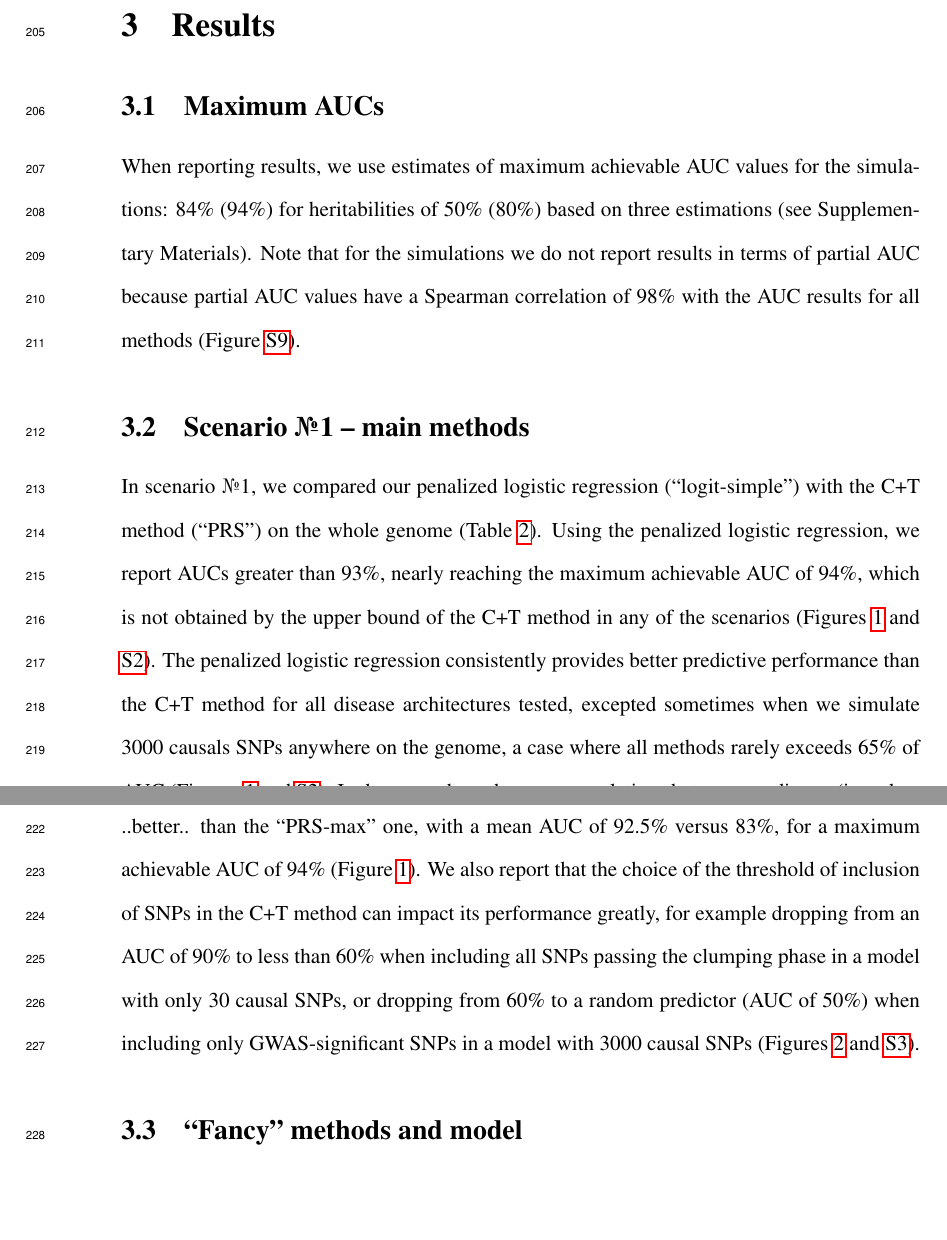
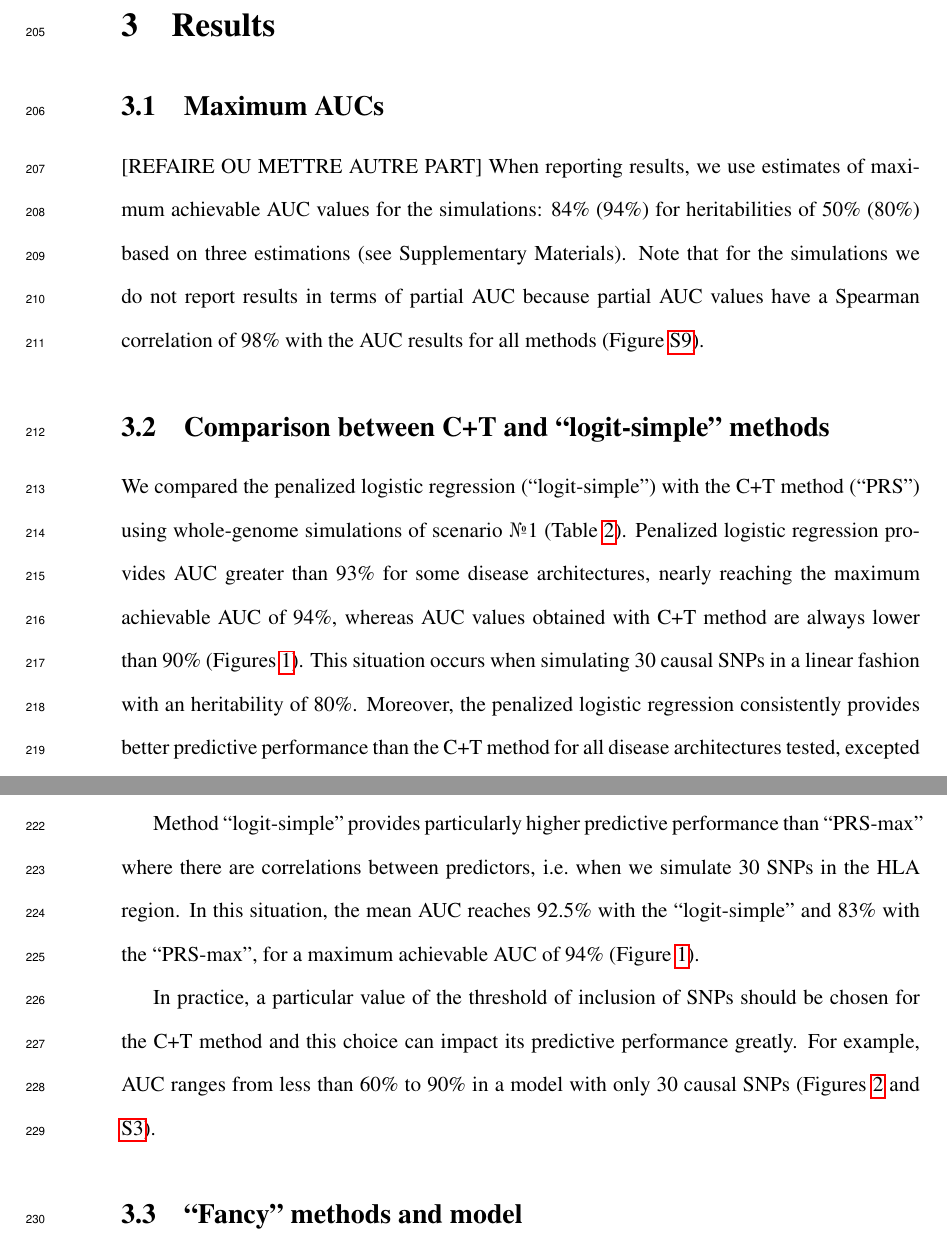
Before and after one commit to privefl/paper2-PRS, a LaTeX document (paper/draft.tex): two parts of pages 11 and 12 of 35, joined at a grey line, cut so that both start at the same text, the shorter picture padded with empty space. Compiled offline with pdfLaTeX.

Commit message:
new changes

```diff
--- a/paper/draft.tex
+++ b/paper/draft.tex
@@ -217,15 +217,19 @@ All the code used in this paper along with results such as figures and tables, a
 
 \subsection{Maximum AUCs}
 
+[REFAIRE OU METTRE AUTRE PART]
 When reporting results, we use estimates of maximum achievable AUC values for the simulations: 84\% (94\%) for heritabilities of 50\% (80\%) based on three estimations (see Supplementary Materials). Note that for the simulations we do not report results in terms of partial AUC because partial AUC values have a Spearman correlation of 98\% with the AUC results for all methods (Figure \ref{fig:supp-AUC-corr}).
 
-\subsection{Scenario \textnumero1 -- main methods}
+\subsection{Comparison between C+T and ``logit-simple'' methods}
 
-In scenario \textnumero1, we compared our penalized logistic regression (``logit-simple'') with the C+T method (``PRS'') on the whole genome (Table \ref{tab:simus}).
-Using the penalized logistic regression, we report AUCs greater than 93\%, nearly reaching the maximum achievable AUC of 94\%, which is not obtained by the upper bound of the C+T method in any of the scenarios (Figures \ref{fig:main-AUC-logit} and \ref{fig:supp-AUC-logit}).
-The penalized logistic regression consistently provides better predictive performance than the C+T method for all disease architectures tested, excepted sometimes when we simulate 3000 causals SNPs anywhere on the genome, a case where all methods rarely exceeds 65\% of AUC (Figures \ref{fig:main-AUC-logit} and \ref{fig:supp-AUC-logit}).
-In the case where there are correlations between predictors (i.e.\ when we simulate 30 SNPs in the HLA region), the ``logit-simple'' method performs particularly ..better.. than the ``PRS-max'' one, with a mean AUC of 92.5\% versus 83\%, for a maximum achievable AUC of 94\% (Figure \ref{fig:main-AUC-logit}).
-We also report that the choice of the threshold of inclusion of SNPs in the C+T method can impact its performance greatly, for example dropping from an AUC of 90\% to less than 60\% when including all SNPs passing the clumping phase in a model with only 30 causal SNPs, or dropping from 60\% to a random predictor (AUC of 50\%) when including only GWAS-significant SNPs in a model with 3000 causal SNPs (Figures \ref{fig:main-AUC-PRS} and \ref{fig:supp-AUC-PRS}).
+We compared the penalized logistic regression (``logit-simple'') with the C+T method (``PRS'') using whole-genome simulations of scenario \textnumero1 (Table \ref{tab:simus}).
+Penalized logistic regression provides AUC greater than 93\% for some disease architectures, nearly reaching the maximum achievable AUC of 94\%, whereas AUC values obtained with C+T method are always lower than 90\% (Figures \ref{fig:main-AUC-logit}). This situation occurs when simulating 30 causal SNPs in a linear fashion with an heritability of 80\%.
+Moreover, the penalized logistic regression consistently provides better predictive performance than the C+T method for all disease architectures tested, excepted in simulations with 3000 causal SNPs anywhere. Yet, these are cases where all methods rarely exceeds 60\% of AUC (Figures \ref{fig:main-AUC-logit} and \ref{fig:supp-AUC-logit}).
+
+Method ``logit-simple'' provides particularly higher predictive performance than ``PRS-max'' where there are correlations between predictors, i.e.\ when we simulate 30 SNPs in the HLA region.
+In this situation, the mean AUC reaches 92.5\% with the ``logit-simple'' and 83\% with the ``PRS-max'', for a maximum achievable AUC of 94\% (Figure \ref{fig:main-AUC-logit}).
+
+In practice, a particular value of the threshold of inclusion of SNPs should be chosen for the C+T method and this choice can impact its predictive performance greatly. For example, AUC ranges from less than 60\% to 90\% in a model with only 30 causal SNPs (Figures \ref{fig:main-AUC-PRS} and \ref{fig:supp-AUC-PRS}).
 
 \subsection{``Fancy'' methods and model}
 
```
